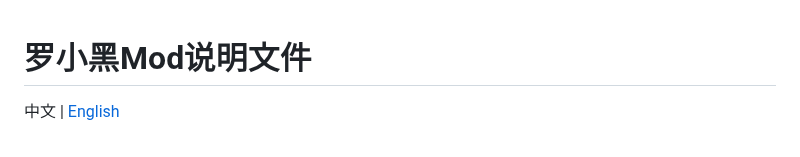
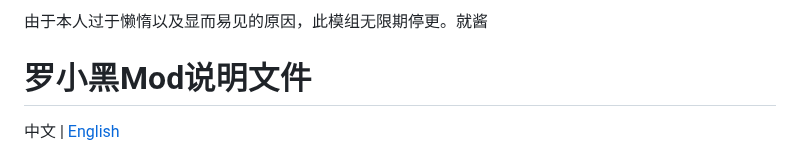
Before and after one commit to donmor/LuoXiaohei_AN-mod-dst, a Markdown page: readme.md, the part around the change. Rendered like a GitHub page.

```diff
--- a/readme.md
+++ b/readme.md
@@ -1,3 +1,5 @@
+由于本人过于懒惰以及显而易见的原因，此模组无限期停更。就酱
+
 # 罗小黑Mod说明文件
 
 中文 | [English](README.en.md)
```
